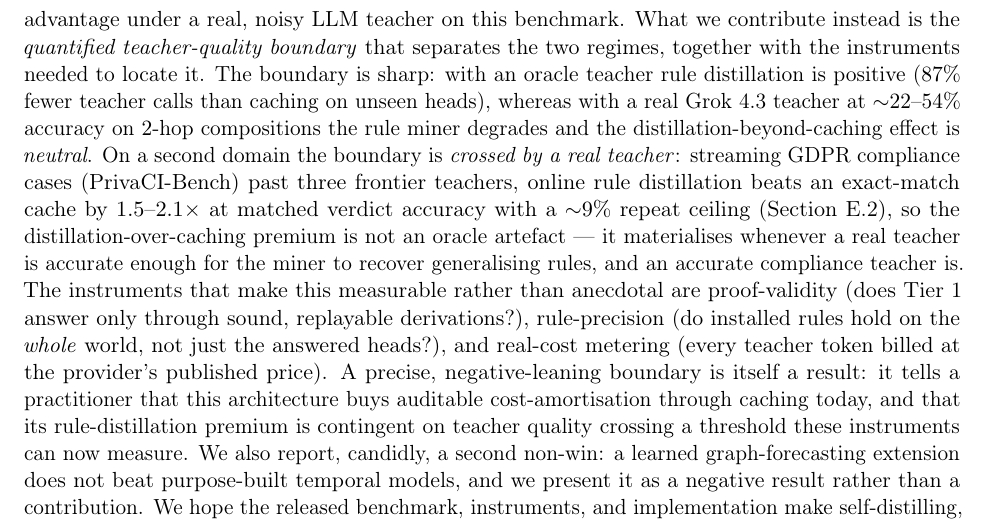
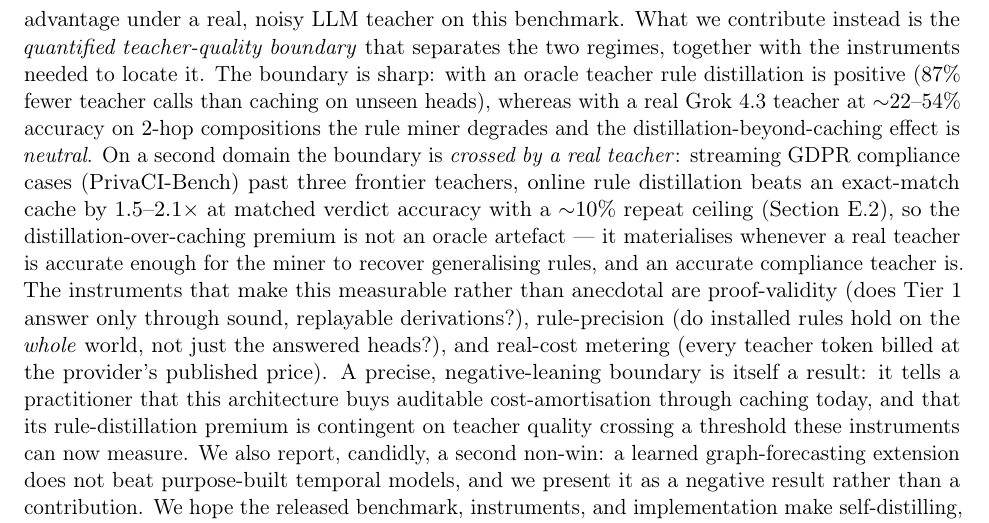
Before and after one commit to n24q02m/tacet, a LaTeX paper (paper/main.tex): part of page 22 of 45, cut so that both start at the same text. Compiled offline with pdfLaTeX.

Commit message:
fix(paper): missed fourth ~9% -> ~10% repeat-ceiling site (compliance summary)
Post-commit grep audit of the v10 round caught one remaining
'~9% repeat ceiling' at the sec:compliance summary (same PrivaCI
streams as the other three sites); aligned to the seed-mean 269/300
distinct presentation. Source now has zero '9%' repeat-ceiling sites.

```diff
--- a/paper/main.tex
+++ b/paper/main.tex
@@ -1292,7 +1292,7 @@ and the distillation-beyond-caching effect is \emph{neutral}.
 On a second domain the boundary is \emph{crossed by a real teacher}: streaming
 GDPR compliance cases (PrivaCI-Bench) past three frontier teachers, online rule
 distillation beats an exact-match cache by $1.5$--$2.1\times$ at matched verdict
-accuracy with a ${\sim}9\%$ repeat ceiling (Section~\ref{sec:compliance}), so the
+accuracy with a ${\sim}10\%$ repeat ceiling (Section~\ref{sec:compliance}), so the
 distillation-over-caching premium is not an oracle artefact --- it materialises
 whenever a real teacher is accurate enough for the miner to recover generalising
 rules, and an accurate compliance teacher is.
```
